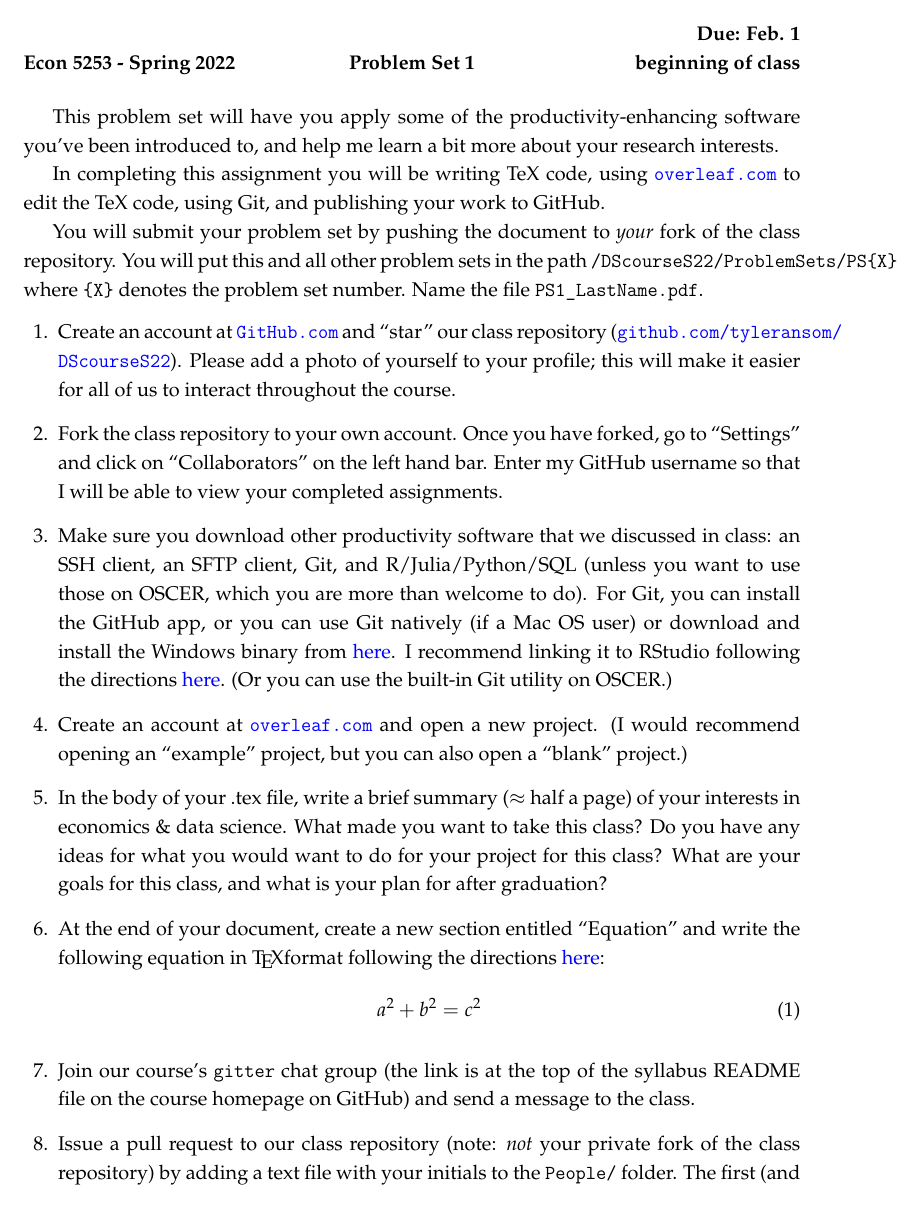
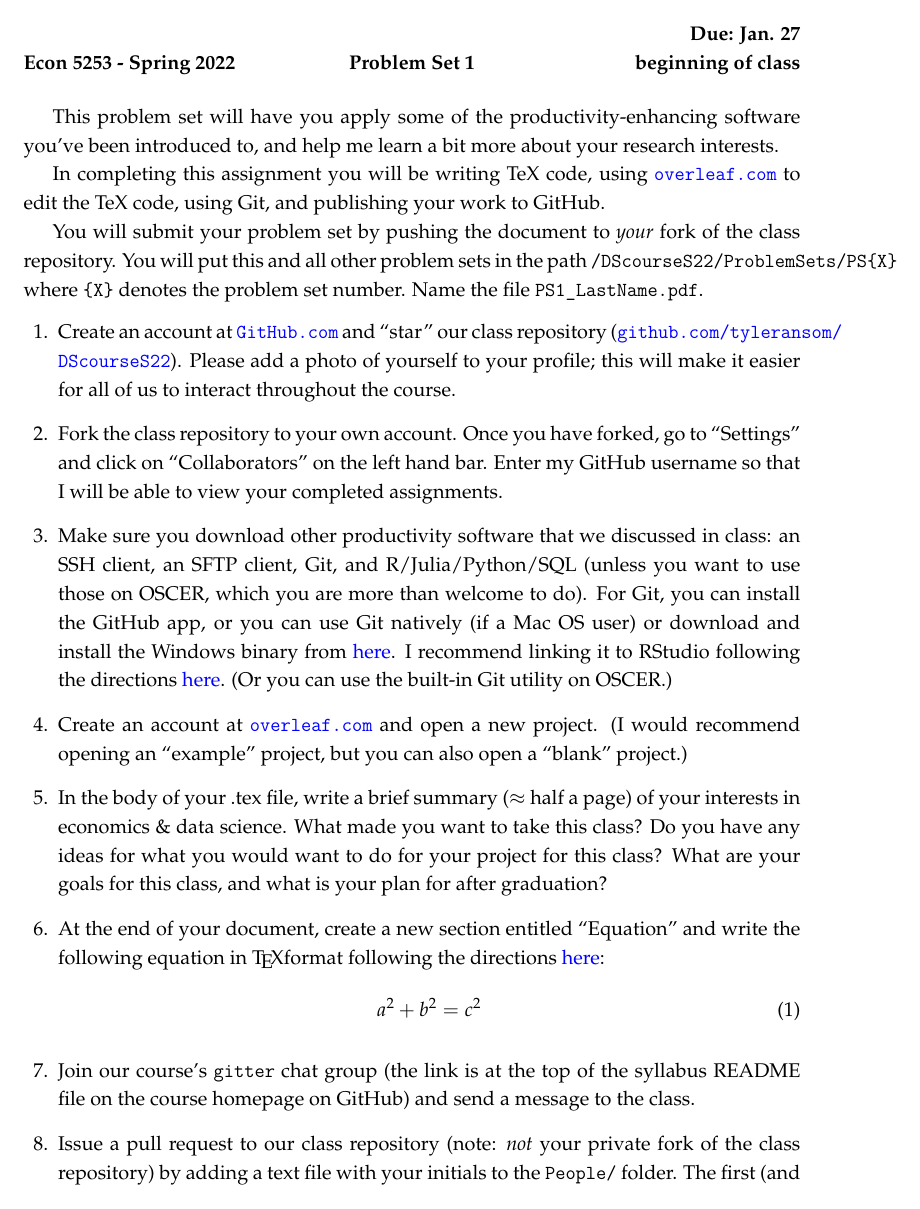
Before and after one commit to tyleransom/DScourseS22, a LaTeX problem sheet (ProblemSets/PS1/PS1.tex): page 1 of 2. Compiled offline with LaTeX, dvips and Ghostscript.

Commit message:
update due date for PS1

```diff
--- a/ProblemSets/PS1/PS1.tex
+++ b/ProblemSets/PS1/PS1.tex
@@ -58,13 +58,13 @@
 \usepackage{breakurl}    % Allows urls to wrap, including hyperref
 
 \pagestyle{head}
-\firstpageheader{\textbf{\class\ - \term}}{\textbf{\examnum}}{\textbf{Due: Feb. 1\\ beginning of class}}
-\runningheader{\textbf{\class\ - \term}}{\textbf{\examnum}}{\textbf{Due: Feb. 1\\ beginning of class}}
+\firstpageheader{\textbf{\class\ - \term}}{\textbf{\examnum}}{\textbf{Due: Jan. 27\\ beginning of class}}
+\runningheader{\textbf{\class\ - \term}}{\textbf{\examnum}}{\textbf{Due: Jan. 27\\ beginning of class}}
 \runningheadrule
 
 \newcommand{\class}{Econ 5253}
 \newcommand{\term}{Spring 2022}
-\newcommand{\examdate}{Due: February 1, 2022}
+\newcommand{\examdate}{Due: January 27, 2022}
 % \newcommand{\timelimit}{30 Minutes}
 
 \noprintanswers                         % Uncomment for no solutions version
```
Also changed, not shown: ProblemSets/PS1/PS1.pdf.
